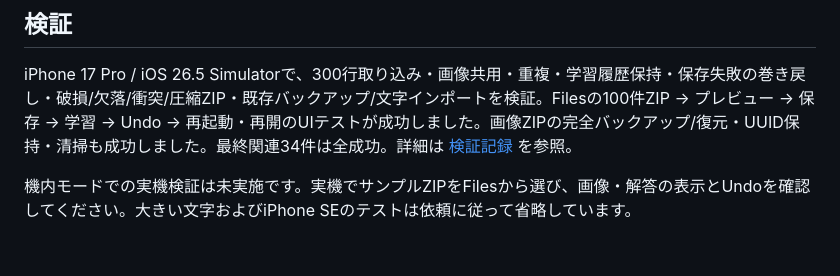
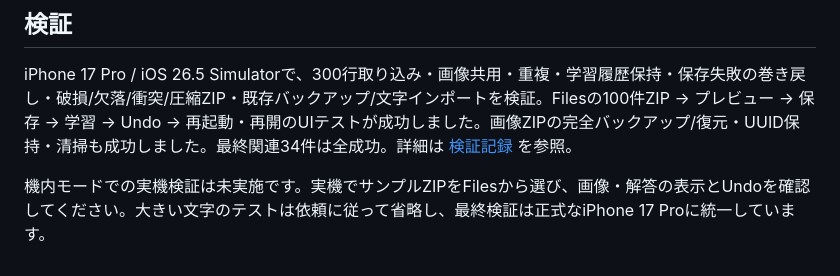
Before and after one commit to shougayaki-1/anki-iOS, a Markdown page: docs/image-zip-import.md, the part around the change. GitHub-like rendering.

Commit message:
docs: confirm final ZIP import verification on iPhone 17 Pro

```diff
--- a/docs/image-zip-import.md
+++ b/docs/image-zip-import.md
@@ -26,4 +26,4 @@ ZIPの直下に `cards.csv` または `cards.tsv` を1つ置き、画像を `ima
 
 iPhone 17 Pro / iOS 26.5 Simulatorで、300行取り込み・画像共用・重複・学習履歴保持・保存失敗の巻き戻し・破損/欠落/衝突/圧縮ZIP・既存バックアップ/文字インポートを検証。Filesの100件ZIP → プレビュー → 保存 → 学習 → Undo → 再起動・再開のUIテストが成功しました。画像ZIPの完全バックアップ/復元・UUID保持・清掃も成功しました。最終関連34件は全成功。詳細は [検証記録](verification/issue22/README.md) を参照。
 
-機内モードでの実機検証は未実施です。実機でサンプルZIPをFilesから選び、画像・解答の表示とUndoを確認してください。大きい文字およびiPhone SEのテストは依頼に従って省略しています。
+機内モードでの実機検証は未実施です。実機でサンプルZIPをFilesから選び、画像・解答の表示とUndoを確認してください。大きい文字のテストは依頼に従って省略し、最終検証は正式なiPhone 17 Proに統一しています。
```
Also changed, not shown: 1 other file.
